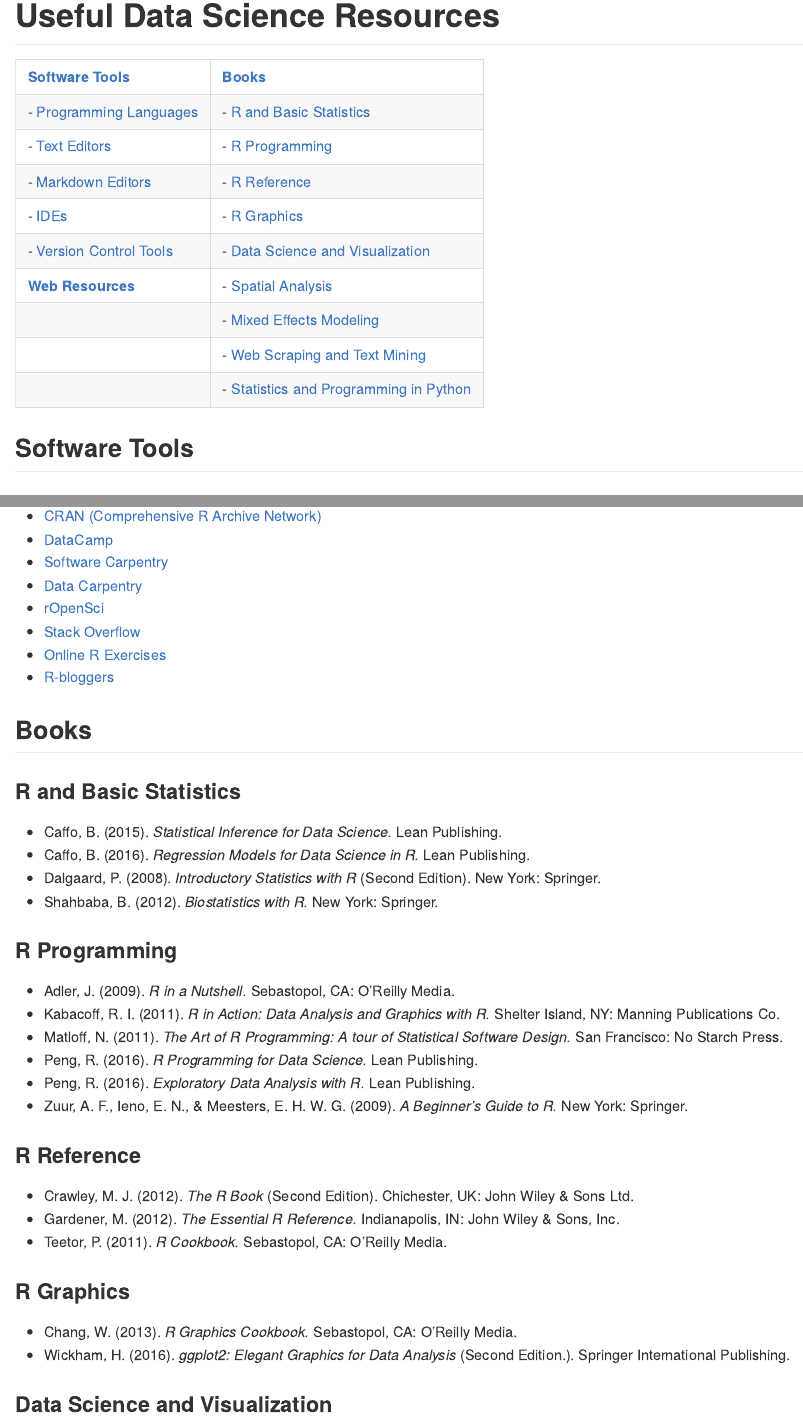
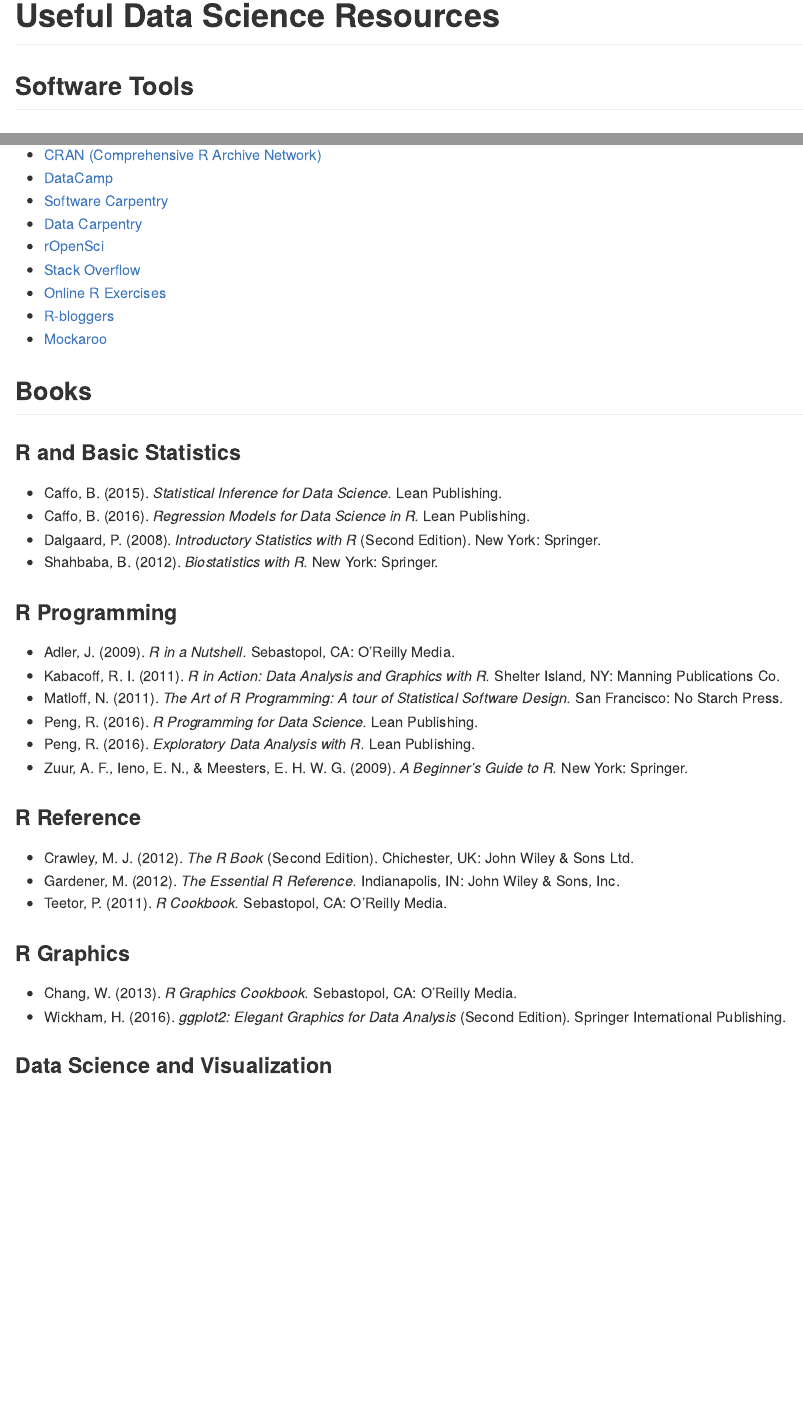
Before and after one commit to amc5/applied-data-analysis, an R Markdown document (resources.Rmd): the page in a window 1100 px wide, from its top, and a second part further down, joined at a grey line. The pictures show the output file resources.md that the author committed with the source, drawn offline in the style of GitHub.

Commit message:
another update

````diff
--- a/resources.Rmd
+++ b/resources.Rmd
@@ -17,18 +17,6 @@
 	tidy.opts = list(width.cutoff = 75)
 )
 ```
-|                                                   |                                                             |
-|:------------------------------------------------- |:------------------------------------------------------------|
-| [**Software Tools**](#software-tools)             | [**Books**](#books)                                         |
-| - [Programming Languages](#programming-languages) | - [R and Basic Statistics](#r-and-basic-statistics)         |
-| - [Text Editors](#text-editors)                   | - [R Programming](#r-programming)                           |
-| - [Markdown Editors](#markdown-editors)           | - [R Reference](#r-reference)                               |
-| - [IDEs](#ides)                                   | - [R Graphics](#r-graphics)                                 |
-| - [Version Control Tools](#version-control)       | - [Data Science and Visualization](#data-science)           |
-| [**Web Resources**](#web-resources)               | - [Spatial Analysis](#spatial-analysis)                     |
-|                                                   | - [Mixed Effects Modeling](#mixed-effects-modeling)         |
-|                                                   | - [Web Scraping and Text Mining](#web-scraping)             |
-|                                                   | - [Statistics and Programming in Python](#stats-and-python) |
 
 ## <a name="software-tools"></a>Software Tools
 
@@ -63,6 +51,7 @@
 - [Stack Overflow](http://stackoverflow.com/)
 - [Online R Exercises](http://r-exercises.com/start-here-to-learn-r/)
 - [R-bloggers](https://www.r-bloggers.com/)
+- [Mockaroo](https://mockaroo.com/)
 
 ## <a name="books"></a>Books
 
@@ -87,7 +76,7 @@
 
 ### <a name="r-graphics"></a>R Graphics
 * Chang, W. (2013). *R Graphics Cookbook.* Sebastopol, CA: O’Reilly Media.
-* Wickham, H. (2016). *ggplot2: Elegant Graphics for Data Analysis* (Second Edition.). Springer International Publishing.
+* Wickham, H. (2016). *ggplot2: Elegant Graphics for Data Analysis* (Second Edition). Springer International Publishing.
 
 ### <a name="data-science"></a>Data Science and Visualization
 * Dale, K. (2016). *Data Visualization with Python and JavaScript.* Sebastopol, CA: O’Reilly Media.
````
Also changed, not shown: resources.md.
